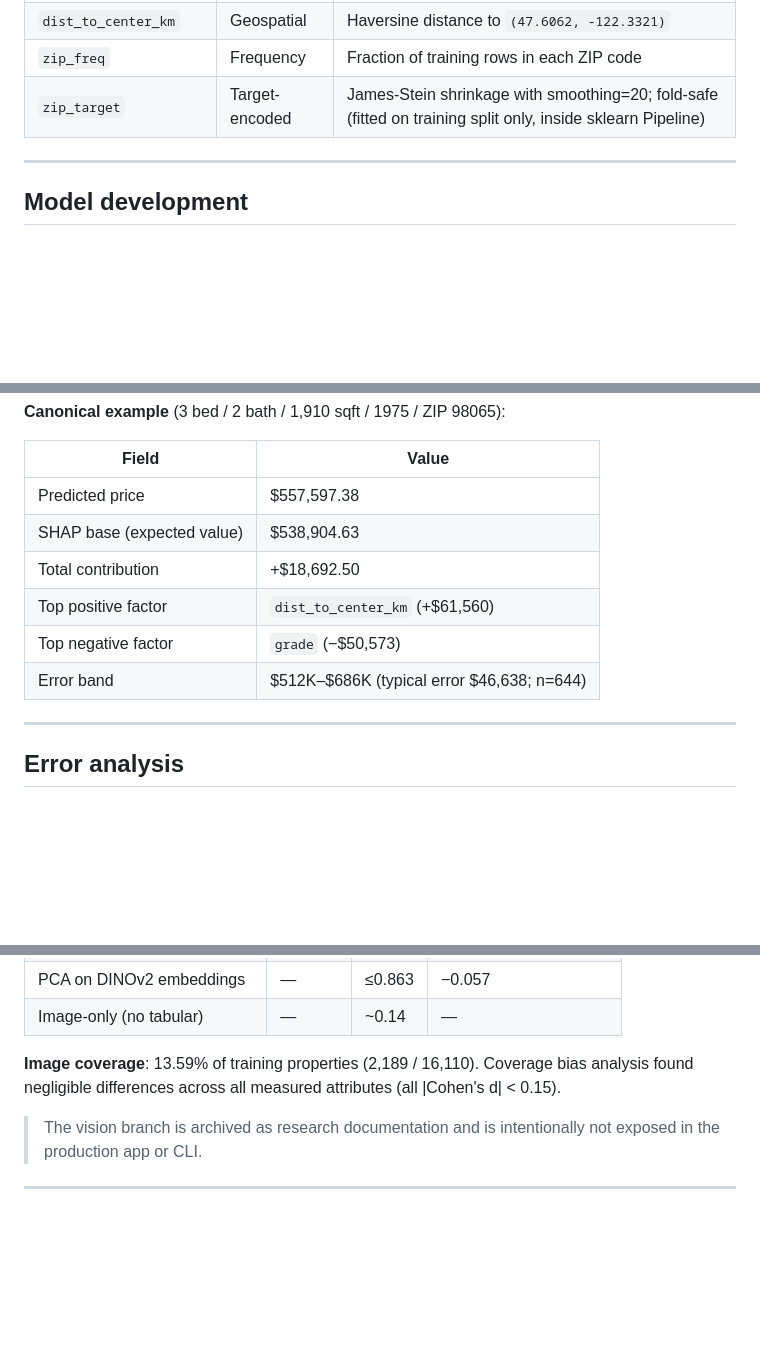
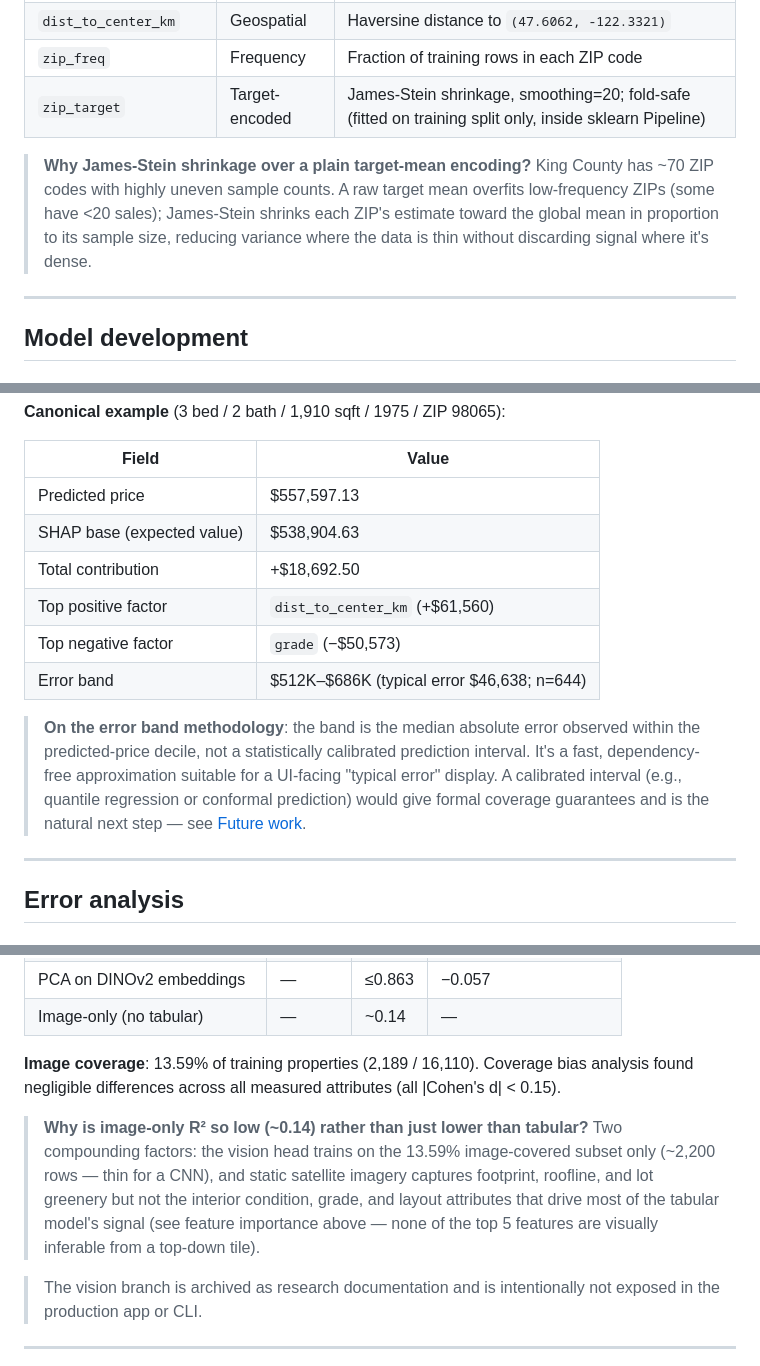
Before and after one commit to gautamhardik/residential-property-valuation, a Markdown page: README.md, 3 parts joined by grey strips. Rendered like a GitHub page; blank space fills up the shorter version.

```diff
--- a/README.md
+++ b/README.md
@@ -84,7 +103,9 @@ The 20 raw fields are augmented to 33 model features:
 | `lat_long_interaction` | Derived | `lat * long` |
 | `dist_to_center_km` | Geospatial | Haversine distance to `(47.6062, -122.3321)` |
 | `zip_freq` | Frequency | Fraction of training rows in each ZIP code |
-| `zip_target` | Target-encoded | James-Stein shrinkage with smoothing=20; fold-safe (fitted on training split only, inside sklearn Pipeline) |
+| `zip_target` | Target-encoded | James-Stein shrinkage, smoothing=20; fold-safe (fitted on training split only, inside sklearn Pipeline) |
+
+> **Why James-Stein shrinkage over a plain target-mean encoding?** King County has ~70 ZIP codes with highly uneven sample counts. A raw target mean overfits low-frequency ZIPs (some have <20 sales); James-Stein shrinks each ZIP's estimate toward the global mean in proportion to its sample size, reducing variance where the data is thin without discarding signal where it's dense.
 
 ---
 
@@ -161,12 +184,14 @@ The API response includes:
 
 | Field | Value |
 |---|---|
-| Predicted price | $557,597.38 |
+| Predicted price | $557,597.13 |
 | SHAP base (expected value) | $538,904.63 |
 | Total contribution | +$18,692.50 |
 | Top positive factor | `dist_to_center_km` (+$61,560) |
 | Top negative factor | `grade` (−$50,573) |
 | Error band | $512K–$686K (typical error $46,638; n=644) |
+
+> **On the error band methodology**: the band is the median absolute error observed within the predicted-price decile, not a statistically calibrated prediction interval. It's a fast, dependency-free approximation suitable for a UI-facing "typical error" display. A calibrated interval (e.g., quantile regression or conformal prediction) would give formal coverage guarantees and is the natural next step — see [Future work](#future-work).
 
 ---
 
@@ -207,6 +232,8 @@ A parallel research track tested whether satellite imagery could improve the tab
 
 **Image coverage**: 13.59% of training properties (2,189 / 16,110). Coverage bias analysis found negligible differences across all measured attributes (all |Cohen's d| < 0.15).
 
+> **Why is image-only R² so low (~0.14) rather than just lower than tabular?** Two compounding factors: the vision head trains on the 13.59% image-covered subset only (~2,200 rows — thin for a CNN), and static satellite imagery captures footprint, roofline, and lot greenery but not the interior condition, grade, and layout attributes that drive most of the tabular model's signal (see feature importance above — none of the top 5 features are visually inferable from a top-down tile).
+
 > The vision branch is archived as research documentation and is intentionally not exposed in the production app or CLI.
 
 ---
```
Also changed, not shown: other parts of README.md (+76 -39 lines).
